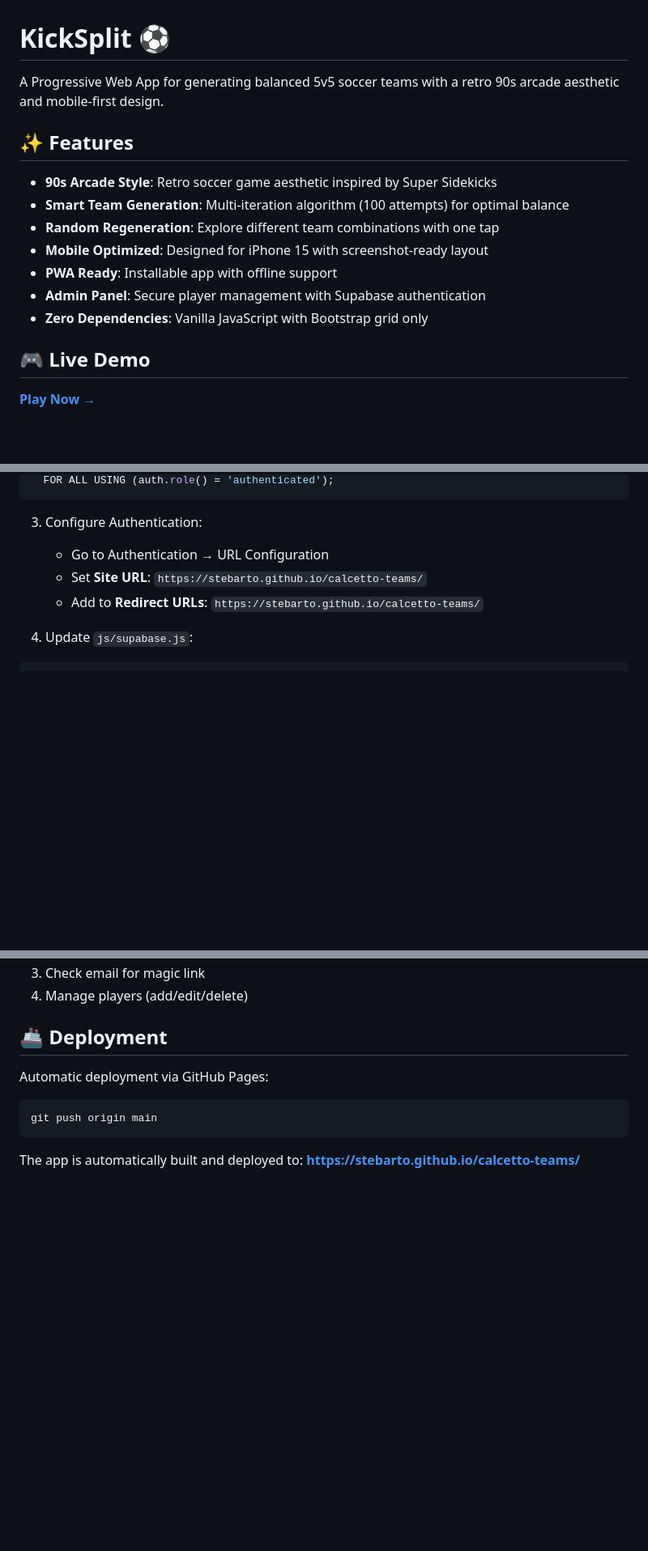
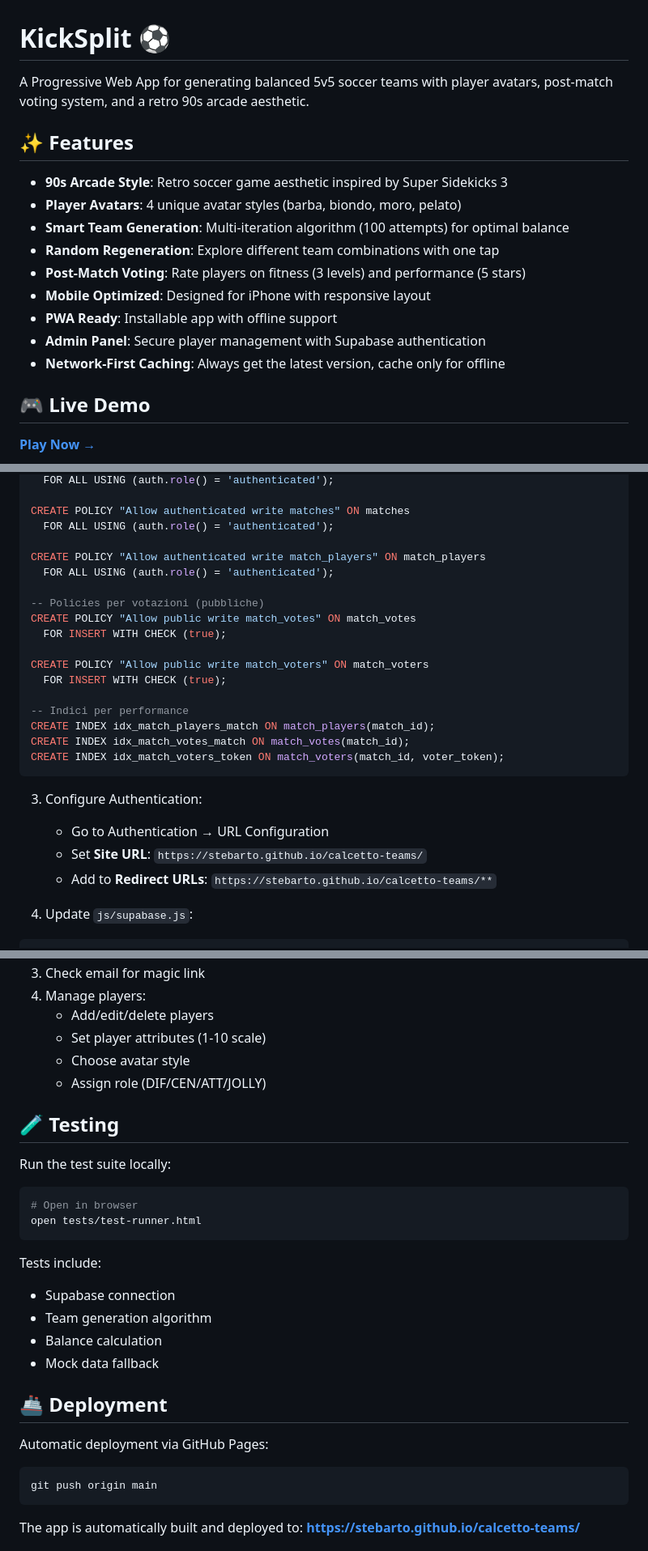
Before and after one commit to stebarto/calcetto-teams, a Markdown page: README.md, 3 parts joined by grey strips. Shown at 81% size. GitHub-like rendering; blank space fills up the shorter version.

````diff
--- a/README.md
+++ b/README.md
@@ -1,16 +1,18 @@
 # KickSplit ⚽
 
-A Progressive Web App for generating balanced 5v5 soccer teams with a retro 90s arcade aesthetic and mobile-first design.
+A Progressive Web App for generating balanced 5v5 soccer teams with player avatars, post-match voting system, and a retro 90s arcade aesthetic.
 
 ## ✨ Features
 
-- **90s Arcade Style**: Retro soccer game aesthetic inspired by Super Sidekicks
+- **90s Arcade Style**: Retro soccer game aesthetic inspired by Super Sidekicks 3
+- **Player Avatars**: 4 unique avatar styles (barba, biondo, moro, pelato)
 - **Smart Team Generation**: Multi-iteration algorithm (100 attempts) for optimal balance
 - **Random Regeneration**: Explore different team combinations with one tap
-- **Mobile Optimized**: Designed for iPhone 15 with screenshot-ready layout
+- **Post-Match Voting**: Rate players on fitness (3 levels) and performance (5 stars)
+- **Mobile Optimized**: Designed for iPhone with responsive layout
 - **PWA Ready**: Installable app with offline support
 - **Admin Panel**: Secure player management with Supabase authentication
-- **Zero Dependencies**: Vanilla JavaScript with Bootstrap grid only
+- **Network-First Caching**: Always get the latest version, cache only for offline
 
 ## 🎮 Live Demo
 
@@ -88,10 +145,28 @@ CREATE POLICY "Allow authenticated write" ON giocatori
   FOR ALL USING (auth.role() = 'authenticated');
+
+CREATE POLICY "Allow authenticated write matches" ON matches
+  FOR ALL USING (auth.role() = 'authenticated');
+
+CREATE POLICY "Allow authenticated write match_players" ON match_players
+  FOR ALL USING (auth.role() = 'authenticated');
+
+-- Policies per votazioni (pubbliche)
+CREATE POLICY "Allow public write match_votes" ON match_votes
+  FOR INSERT WITH CHECK (true);
+
+CREATE POLICY "Allow public write match_voters" ON match_voters
+  FOR INSERT WITH CHECK (true);
+
+-- Indici per performance
+CREATE INDEX idx_match_players_match ON match_players(match_id);
+CREATE INDEX idx_match_votes_match ON match_votes(match_id);
+CREATE INDEX idx_match_voters_token ON match_voters(match_id, voter_token);
 ```
 
 3. Configure Authentication:
    - Go to Authentication → URL Configuration
    - Set **Site URL**: `https://stebarto.github.io/calcetto-teams/`
-   - Add to **Redirect URLs**: `https://stebarto.github.io/calcetto-teams/`
+   - Add to **Redirect URLs**: `https://stebarto.github.io/calcetto-teams/**`
 
 4. Update `js/supabase.js`:
 
@@ -167,5 +273,24 @@ balance = (min_team_score / max_team_score) × 100
 3. Check email for magic link
-4. Manage players (add/edit/delete)
+4. Manage players:
+   - Add/edit/delete players
+   - Set player attributes (1-10 scale)
+   - Choose avatar style
+   - Assign role (DIF/CEN/ATT/JOLLY)
+
+## 🧪 Testing
+
+Run the test suite locally:
+
+```bash
+# Open in browser
+open tests/test-runner.html
+```
+
+Tests include:
+- Supabase connection
+- Team generation algorithm
+- Balance calculation
+- Mock data fallback
 
 ## 🚢 Deployment
 
````
Also changed, not shown: other parts of README.md (+103 -17 lines).
